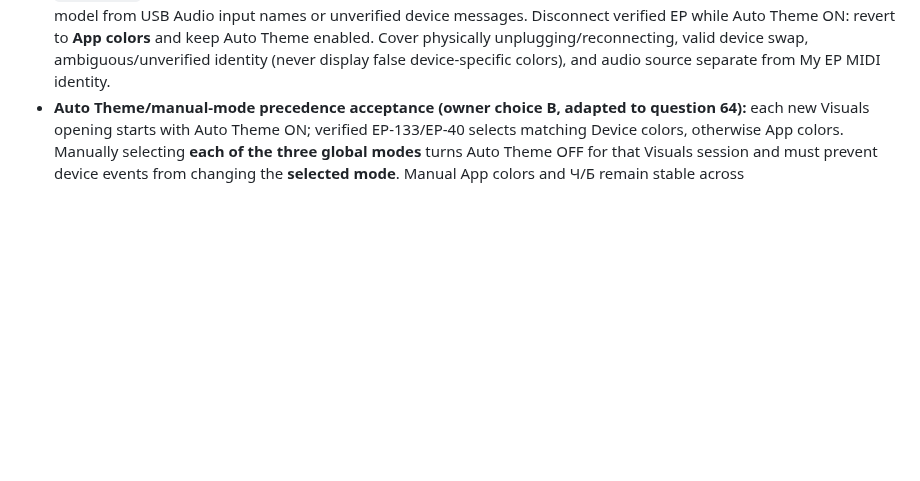
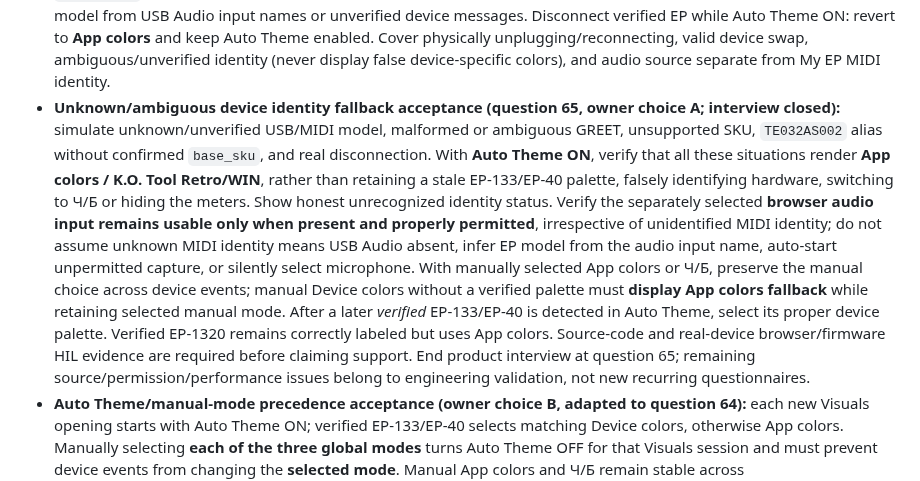
Before and after one commit to Zatumanen/Ko-tool, a Markdown page: docs/TESTING.md, the part around the change. GitHub-like rendering; blank space fills up the shorter version.

Commit message:
docs(testing): add acceptance criteria for Q65 unknown-device app colors

```diff
--- a/docs/TESTING.md
+++ b/docs/TESTING.md
@@ -156,6 +156,7 @@ Detailed requirements: [SEQUENCER.md](SEQUENCER.md).
 - **Responsive choice C acceptance:** resize the viewport through ample, narrow and minimum widths. Visible modules shrink only to an accessible minimum; when the layout cannot fit, users can scroll the bottom strip horizontally to reach every selected module. No unintended hiding, reordering, clipped-unreachable meters, loss of keyboard access, or mutation of saved preset widths. Restoring window width restores intended sizing where possible. Use the approved 200/200/160/96×4 CSS-px minimums; detailed scrolling mechanisms, gap allowances and precise breakpoints require design before coding.
 - **Theme-only visual colors acceptance (owner correction at question 64):** inspect Visuals theme selector and assert exactly **three color modes**: **Под устройство (Device colors)**, **Под приложение (App colors)**, and **Ч/Б (Black & white)**. All **seven meter modules** inherit the selected whole-strip palette uniformly. **No per-module color pickers, custom color override storage or theme-specific colors inside named layout presets**. Old selectable entries Retro/WIN, EP-133, EP-40, Minimal must not appear as **four separate theme picker entries**: Retro/WIN is the App colors palette; verified EP-133 and EP-40 palettes are **variants inside the one Device colors option**; Ч/Б uses monochrome black/white/gray with sufficient readable contrast. Verify App colors reuse actual K.O. Tool `css/base.css` tokens (`#008080`, `#c0c0c0`, `#000080`) and that theme changes affect UI colors only, not module order/visibility/widths, audio selection/capture, or saved working layouts.
 - **Verified device-to-theme-mode acceptance (owner question 64 plus previous device mapping):** start Auto Theme ON without validated device: show **App colors**. Validate My EP identity/GREET for EP-133 `TE032AS001`, EP-40 `TE032AS006`, and EP-133 alias `TE032AS002` only when verified `base_sku=TE032AS001`: Auto Theme should choose **Device colors** with the correct **EP-133 or EP-40 palette** without adding selectable themes. Verified EP-1320 Medieval `TE032AS005` keeps correct EP-1320 label while using **App colors**, not an invented Medieval palette. Do not deduce model from USB Audio input names or unverified device messages. Disconnect verified EP while Auto Theme ON: revert to **App colors** and keep Auto Theme enabled. Cover physically unplugging/reconnecting, valid device swap, ambiguous/unverified identity (never display false device-specific colors), and audio source separate from My EP MIDI identity.
+- **Unknown/ambiguous device identity fallback acceptance (question 65, owner choice A; interview closed):** simulate unknown/unverified USB/MIDI model, malformed or ambiguous GREET, unsupported SKU, `TE032AS002` alias without confirmed `base_sku`, and real disconnection. With **Auto Theme ON**, verify that all these situations render **App colors / K.O. Tool Retro/WIN**, rather than retaining a stale EP-133/EP-40 palette, falsely identifying hardware, switching to Ч/Б or hiding the meters. Show honest unrecognized identity status. Verify the separately selected **browser audio input remains usable only when present and properly permitted**, irrespective of unidentified MIDI identity; do not assume unknown MIDI identity means USB Audio absent, infer EP model from the audio input name, auto-start unpermitted capture, or silently select microphone. With manually selected App colors or Ч/Б, preserve the manual choice across device events; manual Device colors without a verified palette must **display App colors fallback** while retaining selected manual mode. After a later *verified* EP-133/EP-40 is detected in Auto Theme, select its proper device palette. Verified EP-1320 remains correctly labeled but uses App colors. Source-code and real-device browser/firmware HIL evidence are required before claiming support. End product interview at question 65; remaining source/permission/performance issues belong to engineering validation, not new recurring questionnaires.
 - **Auto Theme/manual-mode precedence acceptance (owner choice B, adapted to question 64):** each new Visuals opening starts with Auto Theme ON; verified EP-133/EP-40 selects matching Device colors, otherwise App colors. Manually selecting **each of the three global modes** turns Auto Theme OFF for that Visuals session and must prevent device events from changing the **selected mode**. Manual App colors and Ч/Б remain stable across connection/disconnect. Manual Device colors must use verified EP palette only when available, otherwise visually fall back to App colors without inventing device identity; check status/messaging and do not silently change mode selection. Re-enable Auto Theme and verify current validated identity determines palette. Input/capture and preset settings remain unchanged by theme changes.
 - **Theme restart acceptance (owner choice A, adapted to question 64):** after manually selecting App colors or Ч/Б (Auto Theme OFF), close/reopen Visuals and separately reload K.O. Tool. In both cases Auto Theme starts ON and does not persist the old manual mode. Verified EP-133/EP-40 resolves Device colors with appropriate palette; verified EP-1320 or no verified identity resolves App colors. Never accept stale cached identity or altered input permissions as proof of real audio capture. Layout presets and working snapshot are not wiped by theme reset.
 - **Theme disconnect isolation (owner choices A/B under corrected three-mode theme spec):** with Auto Theme OFF and manual App colors or Ч/Б selected, disconnect EP; keep manual mode unchanged and device indicator honest. With manually selected Device colors and EP lost, keep selected *mode* but render safe App colors fallback without claiming a connected device. With Auto Theme ON, reversion to App colors is required on disconnection. None of these theme transitions stops an unrelated audio capture stream or silently swaps the input.
```
